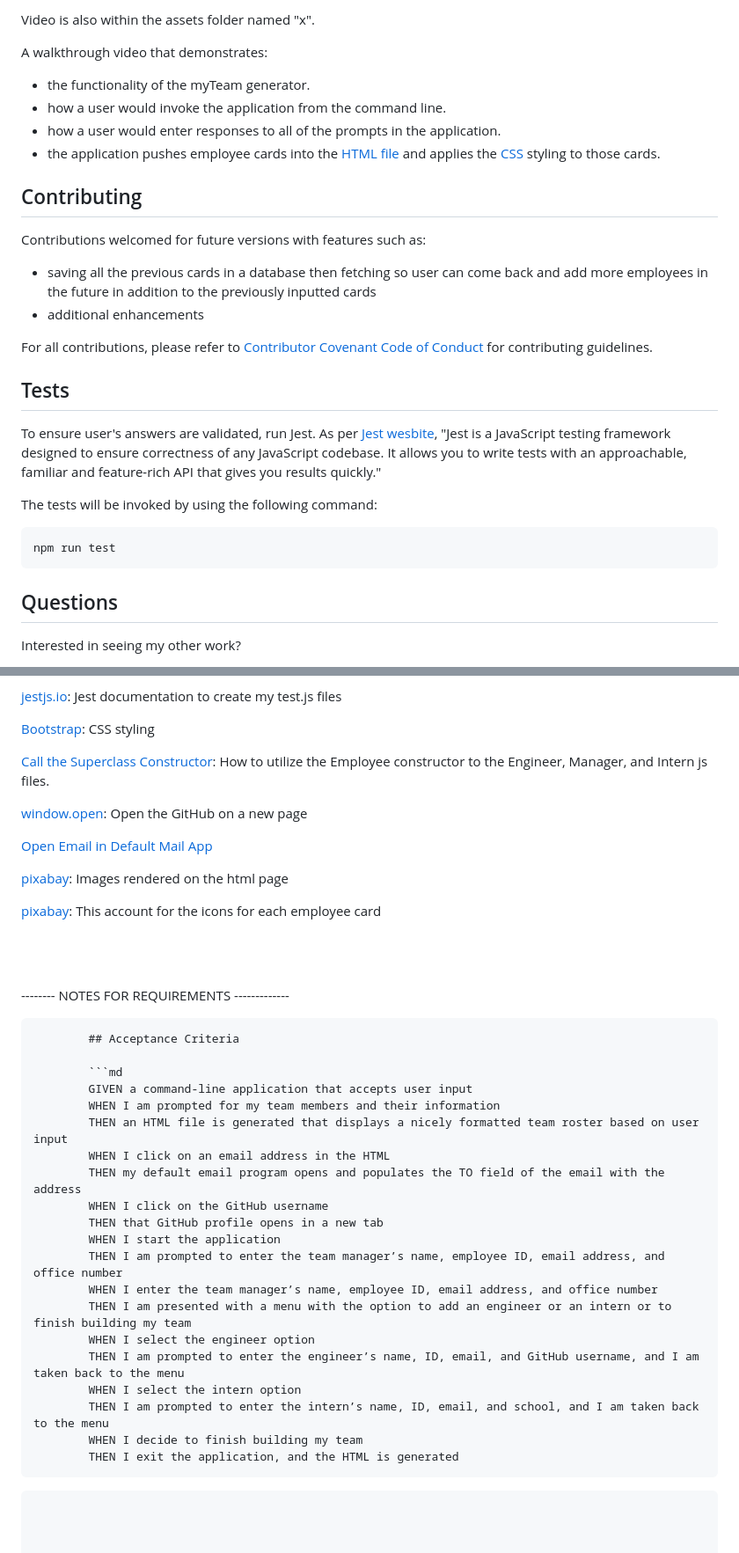
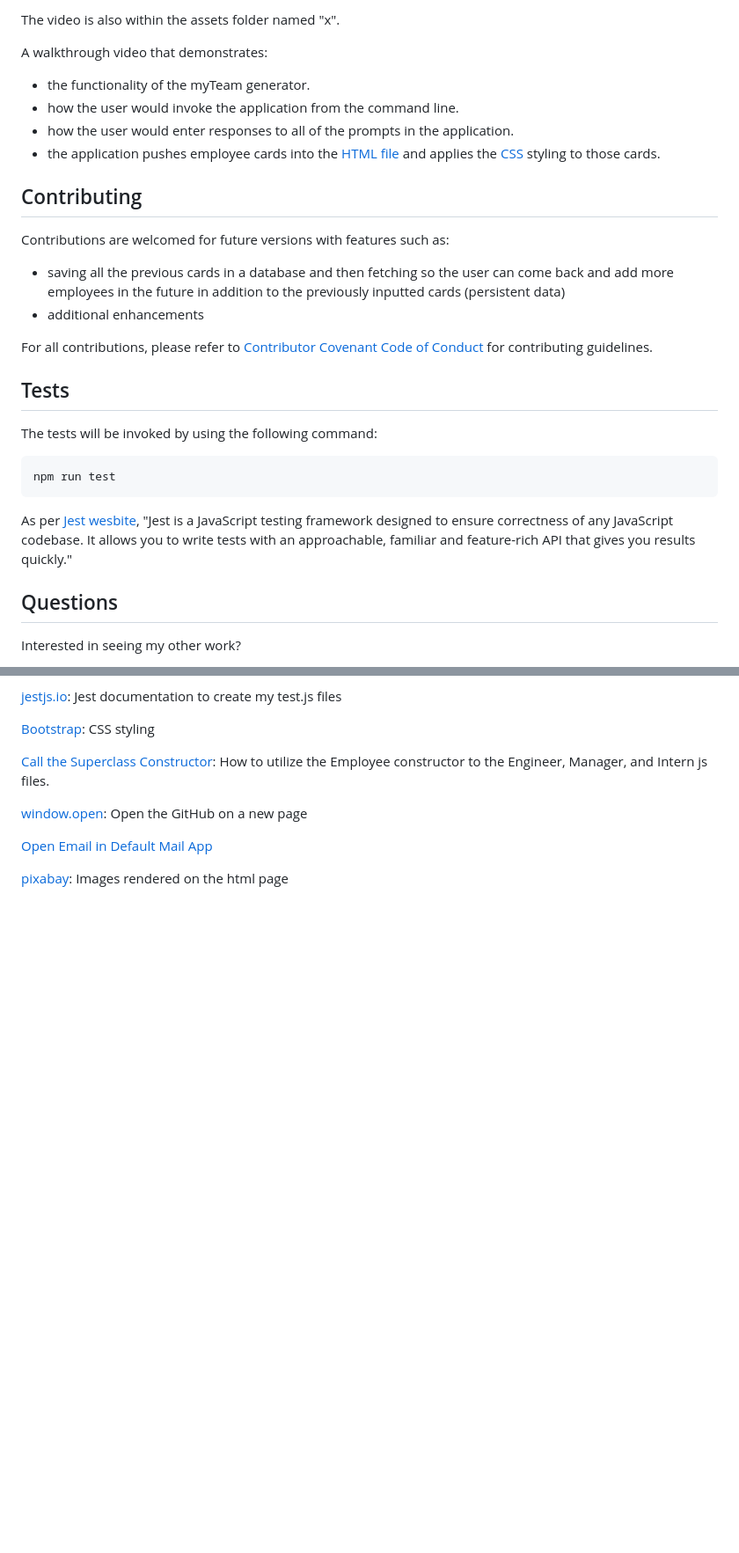
Before and after one commit to mewing0328/myTeam, a Markdown page: README.md, 2 parts joined by grey strips. Shown: that part at 88% size. GitHub-like rendering; blank space fills up the shorter version.

````diff
--- a/README.md
+++ b/README.md
@@ -50,27 +70,26 @@ After all entries, html is finished with closing tags
 
-Video is also within the assets folder named "x".
+The video is also within the assets folder named "x".
 
 A walkthrough video that demonstrates:
 - the functionality of the myTeam generator.
-- how a user would invoke the application from the command line.
-- how a user would enter responses to all of the prompts in the application.
+- how the user would invoke the application from the command line.
+- how the user would enter responses to all of the prompts in the application.
 - the application pushes employee cards into the [HTML file](./dist/index.html) and applies the [CSS](./dist/style.css) styling to those cards.
 
 
 ## Contributing
-Contributions welcomed for future versions with features such as:
-- saving all the previous cards in a database then fetching so user can come back and add more employees in the future in addition to the previously inputted cards
+Contributions are welcomed for future versions with features such as:
+- saving all the previous cards in a database and then fetching so the user can come back and add more employees in the future in addition to the previously inputted cards (persistent data)
 - additional enhancements
 
 For all contributions, please refer to [Contributor Covenant Code of Conduct](https://www.contributor-covenant.org/version/2/1/code_of_conduct/code_of_conduct.md) for contributing guidelines.
 
 ## Tests
-To ensure user's answers are validated, run Jest. As per [Jest wesbite](https://jestjs.io/), "Jest is a JavaScript testing framework designed to ensure correctness of any JavaScript codebase. It allows you to write tests with an approachable, familiar and feature-rich API that gives you results quickly."
-
 The tests will be invoked by using the following command:
 ```bash
 npm run test
 ```
+As per [Jest wesbite](https://jestjs.io/), "Jest is a JavaScript testing framework designed to ensure correctness of any JavaScript codebase. It allows you to write tests with an approachable, familiar and feature-rich API that gives you results quickly."
 
 ## Questions
 Interested in seeing my other work?
@@ -130,33 +145,3 @@ Utilized Visual Studio Code
 
 [pixabay](https://pixabay.com/): Images rendered on the html page
 
-[pixabay](https://pixabay.com/users/ivke32-2526695/): This account for the icons for each employee card
-
-<br><br>
-
--------- NOTES FOR REQUIREMENTS -------------
-
-            ## Acceptance Criteria
-
-            ```md
-            GIVEN a command-line application that accepts user input
-            WHEN I am prompted for my team members and their information
-            THEN an HTML file is generated that displays a nicely formatted team roster based on user input
-            WHEN I click on an email address in the HTML
-            THEN my default email program opens and populates the TO field of the email with the address
-            WHEN I click on the GitHub username
-            THEN that GitHub profile opens in a new tab
-            WHEN I start the application
-            THEN I am prompted to enter the team manager’s name, employee ID, email address, and office number
-            WHEN I enter the team manager’s name, employee ID, email address, and office number
-            THEN I am presented with a menu with the option to add an engineer or an intern or to finish building my team
-            WHEN I select the engineer option
-            THEN I am prompted to enter the engineer’s name, ID, email, and GitHub username, and I am taken back to the menu
-            WHEN I select the intern option
-            THEN I am prompted to enter the intern’s name, ID, email, and school, and I am taken back to the menu
-            WHEN I decide to finish building my team
-            THEN I exit the application, and the HTML is generated
-```
-
-
-
````
Also changed, not shown: other parts of README.md (+35 -71 lines), Assets/initiateSs.png (added), Assets/managerIcon2.jpg (renamed from Assets/managerIcon2 (2).jpg), Assets/profileSs.png (added), Assets/startoverSs.png (added), 2 other files.
